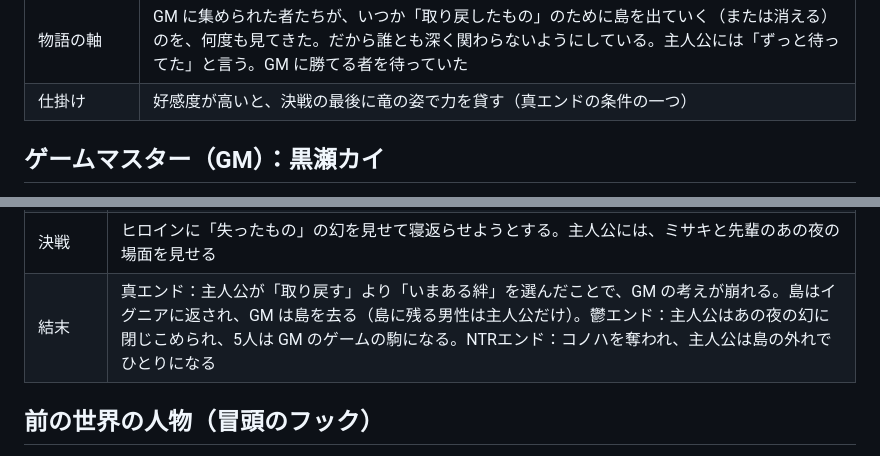
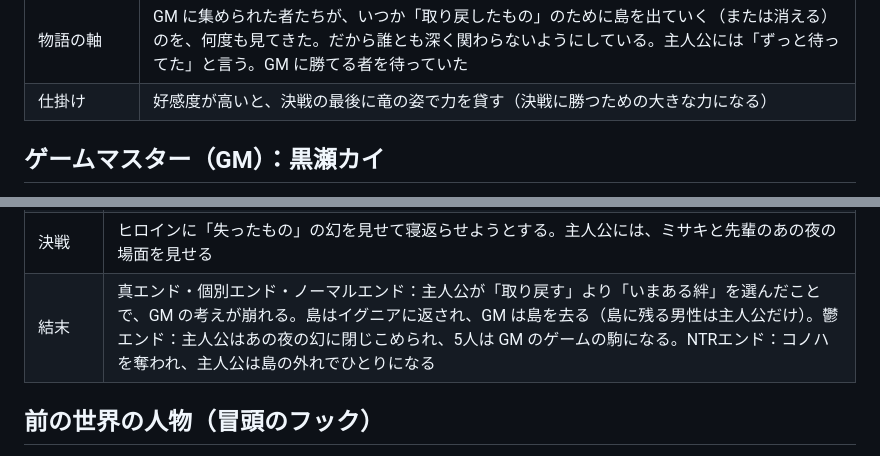
Before and after one commit to redbillyzeon-droid/test, a Markdown page: docs/game/characters.md, 2 parts joined by grey strips. GitHub-like rendering.

Commit message:
Align character notes with the new ending structure
Co-Authored-By: Claude Opus 5.5 <noreply@anthropic.com>
Claude-Session: https://claude.ai/code/session_01RzB4LeK5mdX1VTXvK124ZV

```diff
--- a/docs/game/characters.md
+++ b/docs/game/characters.md
@@ -106,7 +106,7 @@
 | 失ったもの | 竜の一族と、自分の島 |
 | GM の誘い | なし。イグニアは GM に捕らわれている側。GM の正体と、島のしくみを知っている |
 | 物語の軸 | GM に集められた者たちが、いつか「取り戻したもの」のために島を出ていく（または消える）のを、何度も見てきた。だから誰とも深く関わらないようにしている。主人公には「ずっと待ってた」と言う。GM に勝てる者を待っていた |
-| 仕掛け | 好感度が高いと、決戦の最後に竜の姿で力を貸す（真エンドの条件の一つ） |
+| 仕掛け | 好感度が高いと、決戦の最後に竜の姿で力を貸す（決戦に勝つための大きな力になる） |
 
 ## ゲームマスター（GM）：黒瀬カイ
 
@@ -123,7 +123,7 @@
 | 考え方 | 「失った者は、目の前の絆より、失ったものを選ぶ。人は必ず裏切る」。それを証明するために、ゲームを繰り返している |
 | 主人公を選んだ理由 | 自分と同じ裏切られ方をした男だから。「お前も、最後には仲間より、あの女を選ぶ」 |
 | 決戦 | ヒロインに「失ったもの」の幻を見せて寝返らせようとする。主人公には、ミサキと先輩のあの夜の場面を見せる |
-| 結末 | 真エンド：主人公が「取り戻す」より「いまある絆」を選んだことで、GM の考えが崩れる。島はイグニアに返され、GM は島を去る（島に残る男性は主人公だけ）。鬱エンド：主人公はあの夜の幻に閉じこめられ、5人は GM のゲームの駒になる。NTRエンド：コノハを奪われ、主人公は島の外れでひとりになる |
+| 結末 | 真エンド・個別エンド・ノーマルエンド：主人公が「取り戻す」より「いまある絆」を選んだことで、GM の考えが崩れる。島はイグニアに返され、GM は島を去る（島に残る男性は主人公だけ）。鬱エンド：主人公はあの夜の幻に閉じこめられ、5人は GM のゲームの駒になる。NTRエンド：コノハを奪われ、主人公は島の外れでひとりになる |
 
 ## 前の世界の人物（冒頭のフック）
 
```
